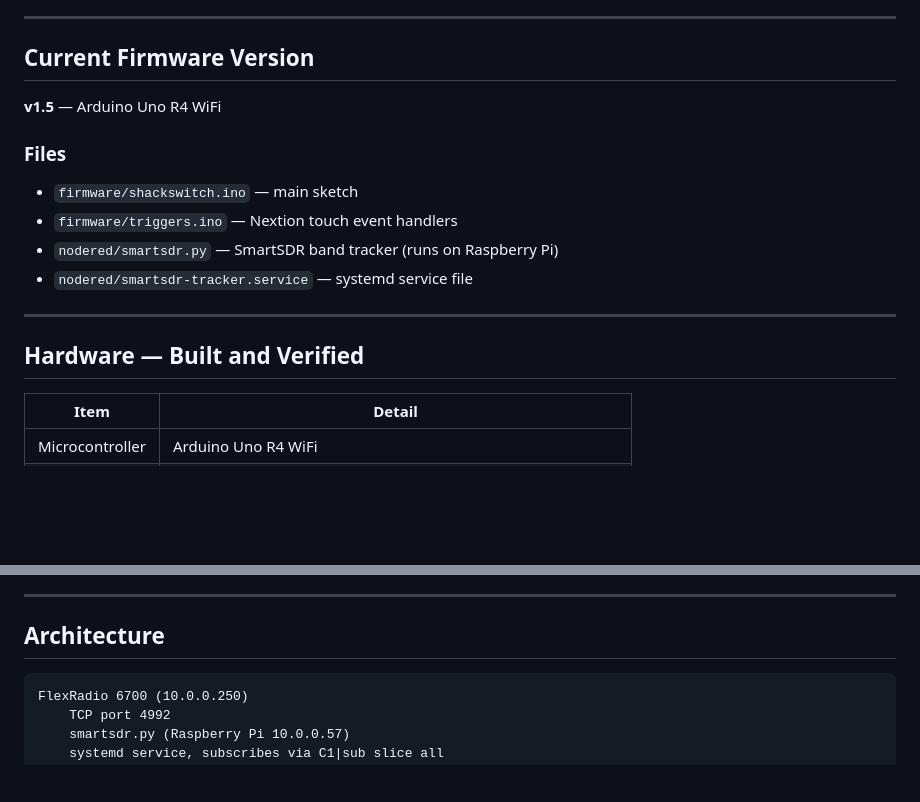
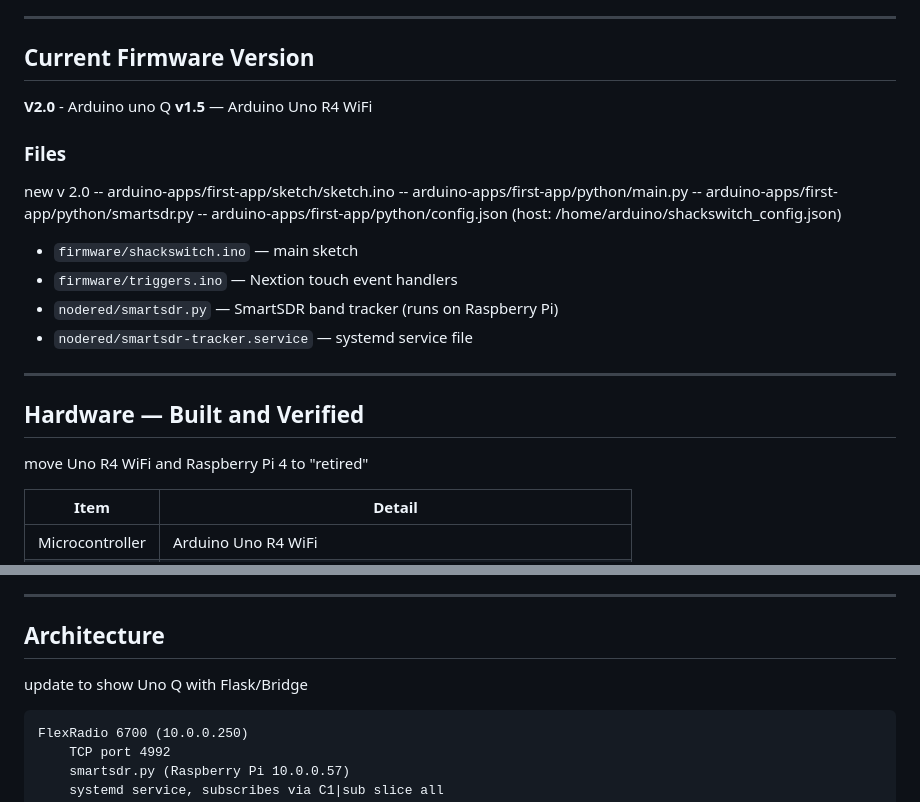
Before and after one commit to nigelfenton/shackswitch, a Markdown page: CLAUDE.md, 2 parts joined by grey strips. Rendered like a GitHub page; blank space fills up the shorter version.

````diff
--- a/CLAUDE.md
+++ b/CLAUDE.md
@@ -17,9 +17,19 @@ Paste the raw URL of this file at the start of each session:
 
 ## Current Firmware Version
 
+**V2.0** - Arduino uno Q
 **v1.5** — Arduino Uno R4 WiFi
 
 ### Files
+new v 2.0
+-- arduino-apps/first-app/sketch/sketch.ino
+-- arduino-apps/first-app/python/main.py
+-- arduino-apps/first-app/python/smartsdr.py
+-- arduino-apps/first-app/python/config.json (host: /home/arduino/shackswitch_config.json)
+
+
+
+
 - `firmware/shackswitch.ino` — main sketch
 - `firmware/triggers.ino` — Nextion touch event handlers
 - `nodered/smartsdr.py` — SmartSDR band tracker (runs on Raspberry Pi)
@@ -28,6 +38,8 @@ Paste the raw URL of this file at the start of each session:
 ---
 
 ## Hardware — Built and Verified
+
+move Uno R4 WiFi and Raspberry Pi 4 to "retired"
 
 | Item | Detail |
 |---|---|
@@ -47,6 +59,8 @@ Paste the raw URL of this file at the start of each session:
 ---
 
 ## Architecture
+update to show Uno Q with Flask/Bridge
+
 ```
 FlexRadio 6700 (10.0.0.250)
     TCP port 4992
````
Also changed, not shown: CLAUDE-UNO-Q.md (added, +202 -0 lines).
